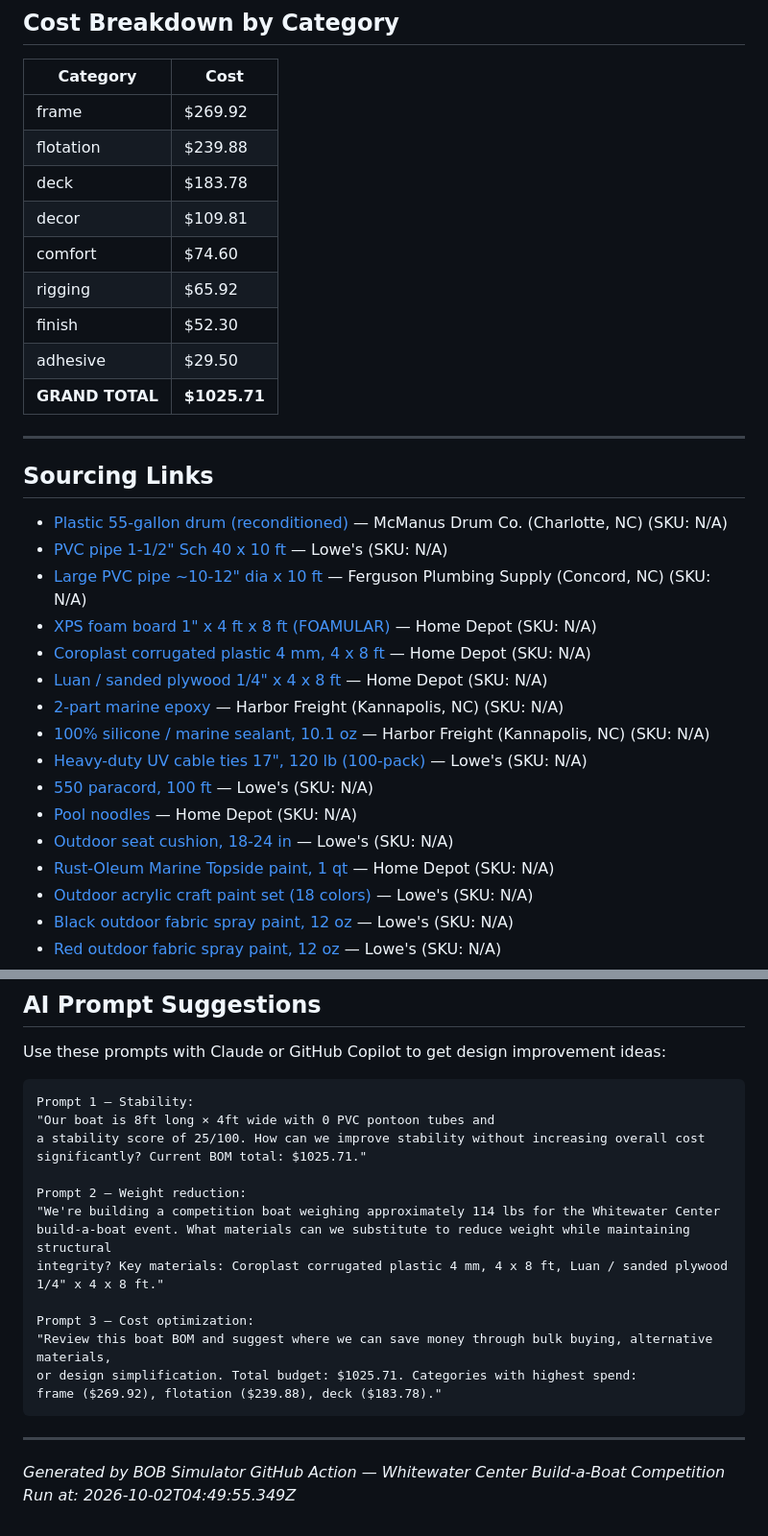
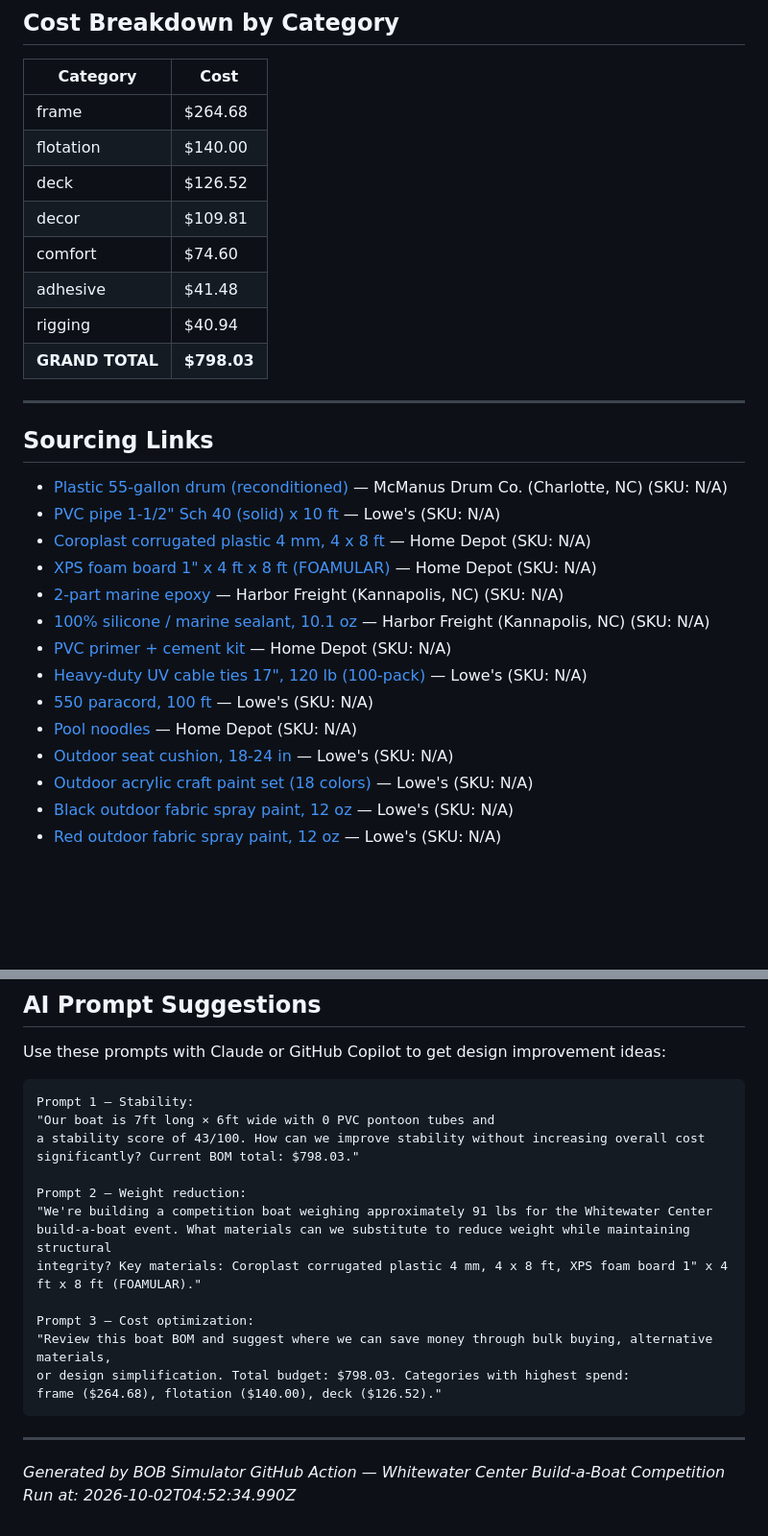
Before and after one commit to darkmastermindz/build-a-boat, a Markdown page: reports/2026-10-02-latest-report.md, 2 parts joined by grey strips. Shown at 96% size. Drawn GitHub-style; blank space fills up the shorter version.

Commit message:
chore: generate boat improvement report [latest]

````diff
--- a/reports/2026-10-02-latest-report.md
+++ b/reports/2026-10-02-latest-report.md
@@ -72,33 +73,30 @@
 
 | Category | Cost |
 |----------|------|
-| frame | $269.92 |
-| flotation | $239.88 |
-| deck | $183.78 |
+| frame | $264.68 |
+| flotation | $140.00 |
+| deck | $126.52 |
 | decor | $109.81 |
 | comfort | $74.60 |
-| rigging | $65.92 |
-| finish | $52.30 |
-| adhesive | $29.50 |
-| **GRAND TOTAL** | **$1025.71** |
+| adhesive | $41.48 |
+| rigging | $40.94 |
+| **GRAND TOTAL** | **$798.03** |
 
 ---
 
 ## Sourcing Links
 
 - [Plastic 55-gallon drum (reconditioned)](http://mcmanusdrum.com/) — McManus Drum Co. (Charlotte, NC) (SKU: N/A)
-- [PVC pipe 1-1/2" Sch 40 x 10 ft](https://www.lowes.com/pl/Pvc-pipe-Pipe-fittings-Plumbing/4294612626) — Lowe's (SKU: N/A)
-- [Large PVC pipe ~10-12" dia x 10 ft](https://www.ferguson.com/store/nc/concord/plumbingpvf-1114) — Ferguson Plumbing Supply (Concord, NC) (SKU: N/A)
+- [PVC pipe 1-1/2" Sch 40 (solid) x 10 ft](https://www.lowes.com/pl/Pvc-pipe-Pipe-fittings-Plumbing/4294612626) — Lowe's (SKU: N/A)
+- [Coroplast corrugated plastic 4 mm, 4 x 8 ft](https://homedepot.com/b/Building-Materials-Glass-Plastic-Sheets-Corrugated-Plastic-Sheets/Cuttable/N-5yc1vZcbtuZ1z1x9al) — Home Depot (SKU: N/A)
 - [XPS foam board 1" x 4 ft x 8 ft (FOAMULAR)](https://www.homedepot.com/p/p/315197840) — Home Depot (SKU: N/A)
-- [Coroplast corrugated plastic 4 mm, 4 x 8 ft](https://homedepot.com/b/Building-Materials-Glass-Plastic-Sheets-Corrugated-Plastic-Sheets/Cuttable/N-5yc1vZcbtuZ1z1x9al) — Home Depot (SKU: N/A)
-- [Luan / sanded plywood 1/4" x 4 x 8 ft](https://www.homedepot.com/b/Building-Materials-Lumber-Composites-Plywood/N-5yc1vZc3jc) — Home Depot (SKU: N/A)
 - [2-part marine epoxy](https://www.harborfreight.com/storelocator/1034-cloverleaf-plaza-kannapolis-28083) — Harbor Freight (Kannapolis, NC) (SKU: N/A)
 - [100% silicone / marine sealant, 10.1 oz](https://www.harborfreight.com/storelocator/1034-cloverleaf-plaza-kannapolis-28083) — Harbor Freight (Kannapolis, NC) (SKU: N/A)
+- [PVC primer + cement kit](https://www.homedepot.com) — Home Depot (SKU: N/A)
 - [Heavy-duty UV cable ties 17", 120 lb (100-pack)](https://www.lowes.com/pl/Zip-ties-Fasteners-Hardware/4294857595) — Lowe's (SKU: N/A)
 - [550 paracord, 100 ft](https://www.lowes.com/pl/Rope-Chain-rope-Hardware/4294857591) — Lowe's (SKU: N/A)
 - [Pool noodles](https://homedepot.com/p/Pool-Mate-Blue-and-Pink-Swimming-Pool-Water-Noodles-12-Pack-TWLN36-12/304884154) — Home Depot (SKU: N/A)
 - [Outdoor seat cushion, 18-24 in](https://www.lowes.com/pl/Patio-furniture-cushions-Patio-furniture-Outdoors/4294857260) — Lowe's (SKU: N/A)
-- [Rust-Oleum Marine Topside paint, 1 qt](https://www.homedepot.com/b/Paint-Industrial-Paint-Automotive-Paint-Boat-Paint/Deep-Green/N-5yc1vZcj9eZ1z0un9c) — Home Depot (SKU: N/A)
 - [Outdoor acrylic craft paint set (18 colors)](https://www.lowes.com) — Lowe's (SKU: N/A)
 - [Black outdoor fabric spray paint, 12 oz](https://www.lowes.com) — Lowe's (SKU: N/A)
 - [Red outdoor fabric spray paint, 12 oz](https://www.lowes.com) — Lowe's (SKU: N/A)
@@ -116,22 +114,22 @@ Use these prompts with Claude or GitHub Copilot to get design improvement ideas:
 
 ```
 Prompt 1 — Stability:
-"Our boat is 8ft long × 4ft wide with 0 PVC pontoon tubes and
-a stability score of 25/100. How can we improve stability without increasing overall cost
-significantly? Current BOM total: $1025.71."
+"Our boat is 7ft long × 6ft wide with 0 PVC pontoon tubes and
+a stability score of 43/100. How can we improve stability without increasing overall cost
+significantly? Current BOM total: $798.03."
 
 Prompt 2 — Weight reduction:
-"We're building a competition boat weighing approximately 114 lbs for the Whitewater Center
+"We're building a competition boat weighing approximately 91 lbs for the Whitewater Center
 build-a-boat event. What materials can we substitute to reduce weight while maintaining structural
-integrity? Key materials: Coroplast corrugated plastic 4 mm, 4 x 8 ft, Luan / sanded plywood 1/4" x 4 x 8 ft."
+integrity? Key materials: Coroplast corrugated plastic 4 mm, 4 x 8 ft, XPS foam board 1" x 4 ft x 8 ft (FOAMULAR)."
 
 Prompt 3 — Cost optimization:
 "Review this boat BOM and suggest where we can save money through bulk buying, alternative materials,
-or design simplification. Total budget: $1025.71. Categories with highest spend:
-frame ($269.92), flotation ($239.88), deck ($183.78)."
+or design simplification. Total budget: $798.03. Categories with highest spend:
+frame ($264.68), flotation ($140.00), deck ($126.52)."
 ```
 
 ---
 
 *Generated by BOB Simulator GitHub Action — Whitewater Center Build-a-Boat Competition*
-*Run at: 2026-10-02T04:49:55.349Z*
+*Run at: 2026-10-02T04:52:34.990Z*
````
Also changed, not shown: other parts of reports/2026-10-02-latest-report.md (+16 -15 lines), reports/latest-report.md (+33 -35 lines).
